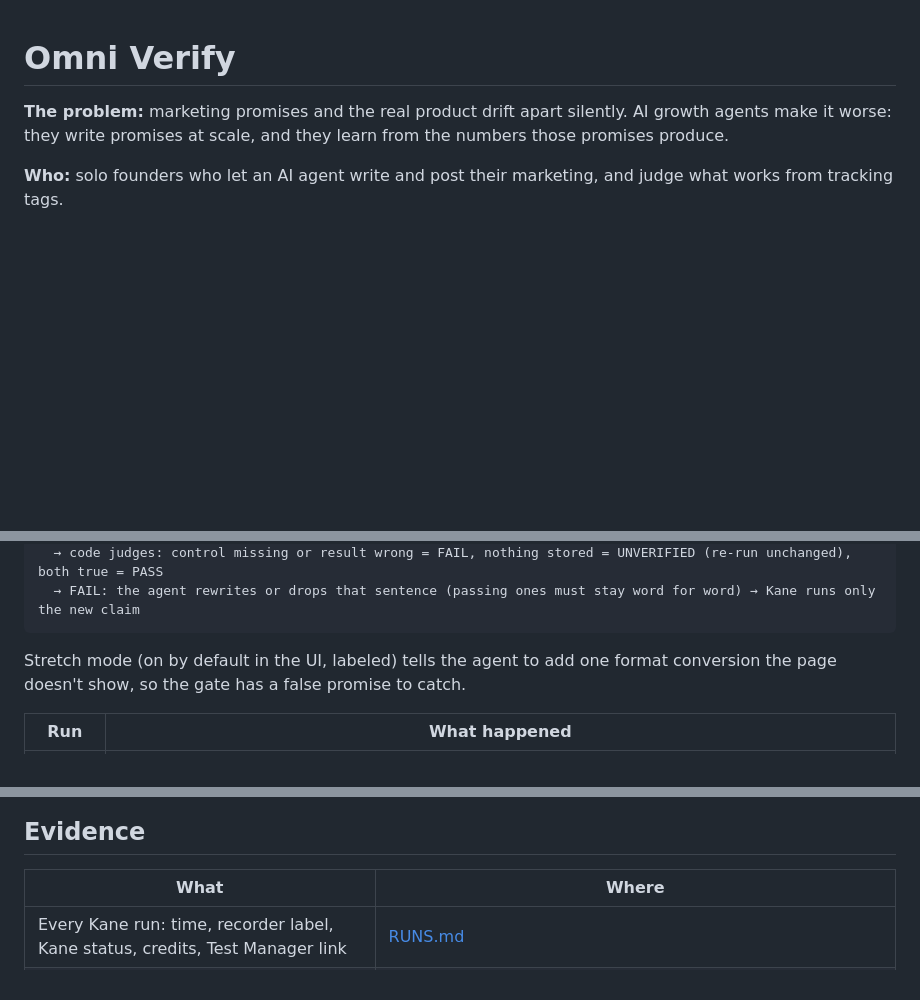
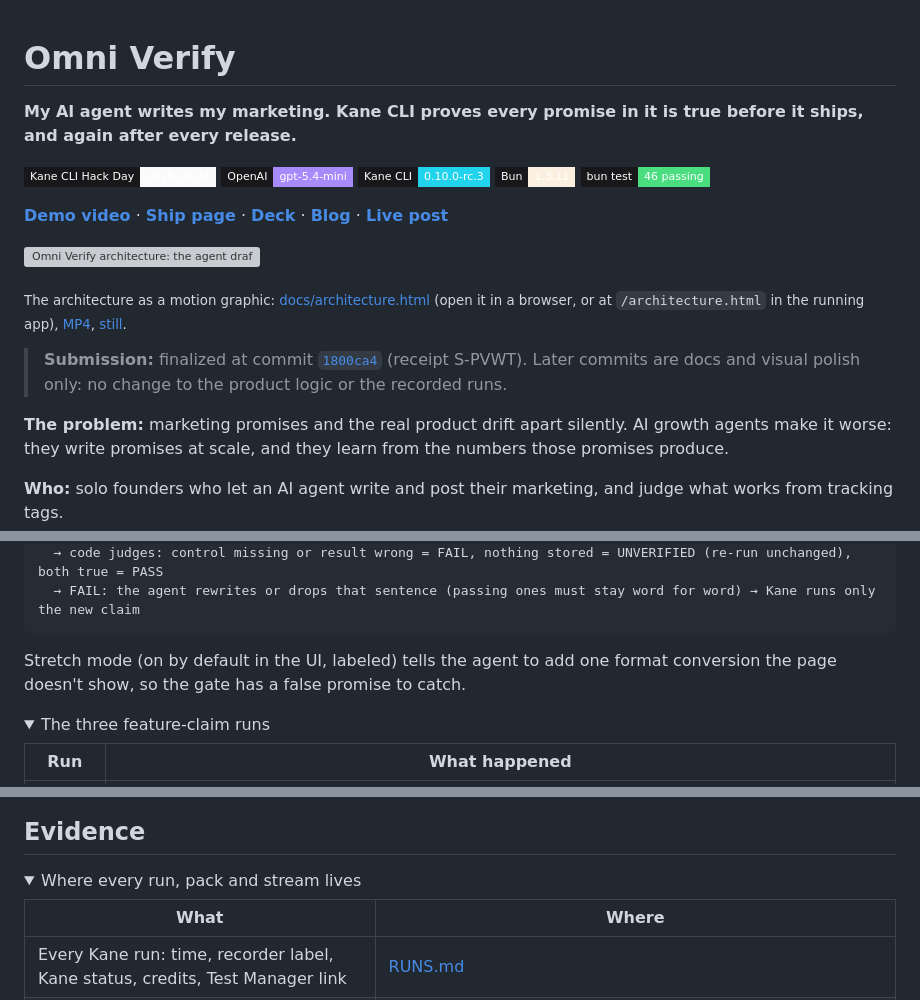
Before and after one commit to DainoJung/omni-verify, a Markdown page: README.md, 3 parts joined by grey strips. Drawn GitHub-style; folded sections open; badges without logos; blank space fills up the shorter version; grey boxes are pictures that could not be loaded.

```diff
--- a/README.md
+++ b/README.md
@@ -1,4 +1,20 @@
 # Omni Verify
+
+**My AI agent writes my marketing. Kane CLI proves every promise in it is true before it ships, and again after every release.**
+
+[![Kane CLI Hack Day](https://img.shields.io/badge/Kane_CLI_Hack_Day-2026--10--24-fafafa?style=flat-square&labelColor=18181b)](https://www.kaneclihack.sh/ship/omni)
+[![OpenAI](https://img.shields.io/badge/OpenAI-gpt--5.4--mini-a78bfa?style=flat-square&labelColor=18181b)](#run-it)
+[![Kane CLI](https://img.shields.io/badge/Kane_CLI-0.10.0--rc.3-22d3ee?style=flat-square&labelColor=18181b)](#kane-features-used)
+[![Bun](https://img.shields.io/badge/Bun-1.3.11-fbf0df?style=flat-square&logo=bun&logoColor=fbf0df&labelColor=18181b)](https://bun.sh)
+[![bun test](https://img.shields.io/badge/bun_test-46_passing-4ade80?style=flat-square&labelColor=18181b)](#run-it)
+
+**[Demo video](https://www.loom.com/share/428499f73e57490c818743d7e2de3d77)** · **[Ship page](https://www.kaneclihack.sh/ship/omni)** · **[Deck](https://www.kaneclihack.sh/ship/omni/deck)** · **[Blog](https://dev.to/daino0416/my-ai-agent-writes-my-marketing-today-i-made-it-prove-every-post-is-true-199g)** · **[Live post](https://www.threads.com/@scribo.voca/post/De4-yPnATF5)**
+
+[![Omni Verify architecture: the agent drafts, Kane checks every promise, failed promises are repaired, only a passing post publishes, and old posts are audited after each release](docs/architecture.gif)](docs/architecture.html)
+
+<sub>The architecture as a motion graphic: [docs/architecture.html](docs/architecture.html) (open it in a browser, or at `/architecture.html` in the running app), [MP4](docs/architecture.mp4), [still](docs/architecture.png).</sub>
+
+> **Submission:** finalized at commit [`1800ca4`](https://github.com/DainoJung/omni-verify/commit/1800ca455c53d8aa663b5f450bb00889acf94ceb) (receipt S-PVWT). Later commits are docs and visual polish only: no change to the product logic or the recorded runs.
 
 **The problem:** marketing promises and the real product drift apart silently. AI growth agents make it worse: they write promises at scale, and they learn from the numbers those promises produce.
 
@@ -172,6 +207,9 @@ tool URL → page text (the tool's own section) → OpenAI drafts the post; per
 
 Stretch mode (on by default in the UI, labeled) tells the agent to add one format conversion the page doesn't show, so the gate has a false promise to catch.
 
+<details>
+<summary>The three feature-claim runs</summary>
+
 | Run | What happened |
 |---|---|
 | [f-…20-04-05Z](runs/f-2026-10-24T20-04-05Z.json) | Prettify PASS (KR-96), Validate PASS (KR-98, Kane read "Valid!"), "Convert JSON to YAML" **FAIL** (KR-100, [Test Manager](https://test-manager.lambdatest.com/projects/01M5QFK845A9PX95YRENJ1Z5XD/test-cases/01M5QRBFX0BJXG4V4JYZVHQM3N/dashboard/share/US_RDFEH67SSMMI8JO4N493GGU00O4QNXW9AJB7RF7D291L4L9J6WXAYDGMW0L7FBLY?type=summary&agentView=true&fqdn=summary-page)): Kane clicked the button, the output was still JSON. The agent swapped in Minify → **PASS** (KR-102, [Test Manager](https://test-manager.lambdatest.com/projects/01M5QFK845A9PX95YRENJ1Z5XD/test-cases/01M5QRDYF3BHW7BMNFSJ2GPBF3/dashboard/share/US_7N4JXFZ9OXIPVA0ZLOSANVRAC52QK72L7H1XEE51DZ52LON0HF4U4CM7JKNHYVXE?type=summary&agentView=true&fqdn=summary-page)). Verified for launch. |
@@ -204,6 +244,9 @@ Seen on the real tool: JSON Prettify's tab-indented output puts spaces around co
 
 ## Evidence
 
+<details>
+<summary>Where every run, pack and stream lives</summary>
+
 | What | Where |
 |---|---|
 | Every Kane run: time, recorder label, Kane status, credits, Test Manager link | [RUNS.md](RUNS.md) |
```
Also changed, not shown: other parts of README.md (+28 -5 lines), docs/architecture.png (added), 7 other files.
